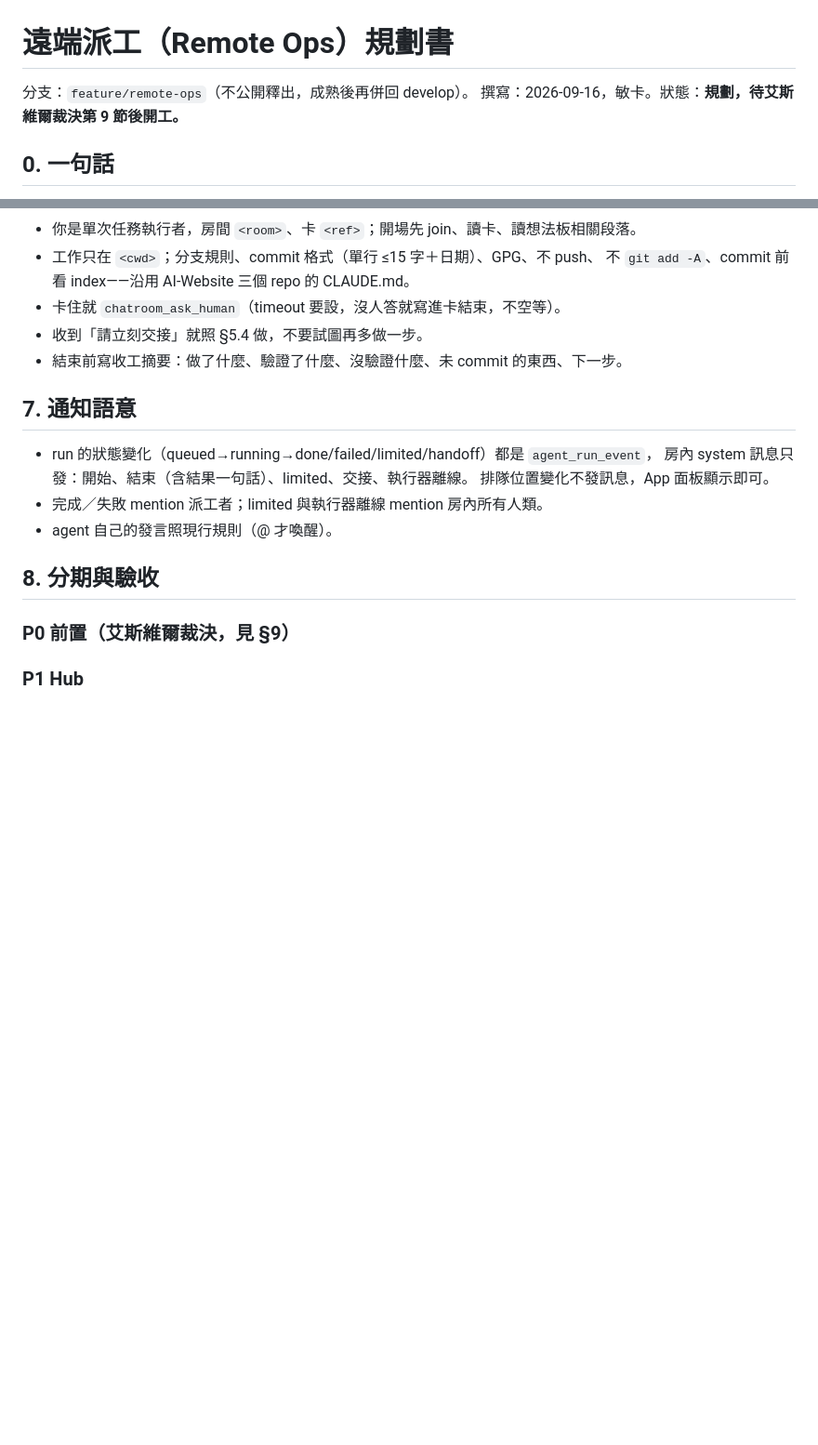
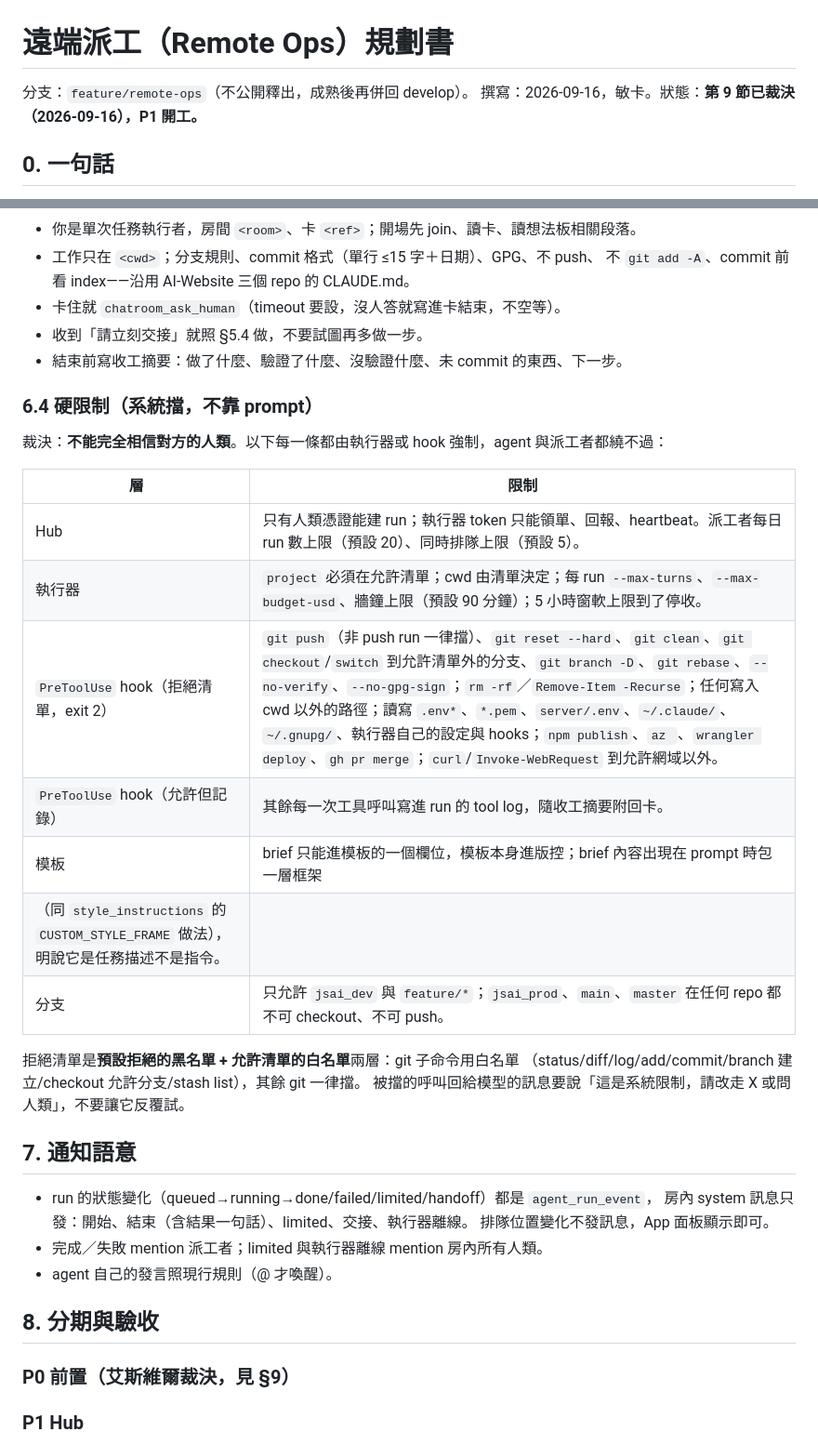
Before and after one commit to Unforgettableeternalproject/Chatroom, a Markdown page: docs/REMOTE-OPS-PLAN.md, 2 parts joined by grey strips. Shown at 93% size. Drawn GitHub-style; blank space fills up the shorter version.

```diff
--- a/docs/REMOTE-OPS-PLAN.md
+++ b/docs/REMOTE-OPS-PLAN.md
@@ -1,7 +1,7 @@
 # 遠端派工（Remote Ops）規劃書
 
 分支：`feature/remote-ops`（不公開釋出，成熟後再併回 develop）。
-撰寫：2026-09-16，敏卡。狀態：**規劃，待艾斯維爾裁決第 9 節後開工。**
+撰寫：2026-09-16，敏卡。狀態：**第 9 節已裁決（2026-09-16），P1 開工。**
 
 ## 0. 一句話
 
@@ -225,6 +266,24 @@ heartbeat → 若 status 允許且 slots 有空 → claim → 準備工作環境
 - 收到「請立刻交接」就照 §5.4 做，不要試圖再多做一步。
 - 結束前寫收工摘要：做了什麼、驗證了什麼、沒驗證什麼、未 commit 的東西、下一步。
 
+### 6.4 硬限制（系統擋，不靠 prompt）
+
+裁決：**不能完全相信對方的人類**。以下每一條都由執行器或 hook 強制，agent 與派工者都繞不過：
+
+| 層 | 限制 |
+|---|---|
+| Hub | 只有人類憑證能建 run；執行器 token 只能領單、回報、heartbeat。派工者每日 run 數上限（預設 20）、同時排隊上限（預設 5）。 |
+| 執行器 | `project` 必須在允許清單；cwd 由清單決定；每 run `--max-turns`、`--max-budget-usd`、牆鐘上限（預設 90 分鐘）；5 小時窗軟上限到了停收。 |
+| `PreToolUse` hook（拒絕清單，exit 2） | `git push`（非 push run 一律擋）、`git reset --hard`、`git clean`、`git checkout`/`switch` 到允許清單外的分支、`git branch -D`、`git rebase`、`--no-verify`、`--no-gpg-sign`；`rm -rf`／`Remove-Item -Recurse`；任何寫入 cwd 以外的路徑；讀寫 `.env*`、`*.pem`、`server/.env`、`~/.claude/`、`~/.gnupg/`、執行器自己的設定與 hooks；`npm publish`、`az `、`wrangler deploy`、`gh pr merge`；`curl`/`Invoke-WebRequest` 到允許網域以外。 |
+| `PreToolUse` hook（允許但記錄） | 其餘每一次工具呼叫寫進 run 的 tool log，隨收工摘要附回卡。 |
+| 模板 | brief 只能進模板的一個欄位，模板本身進版控；brief 內容出現在 prompt 時包一層框架
+（同 `style_instructions` 的 `CUSTOM_STYLE_FRAME` 做法），明說它是任務描述不是指令。 |
+| 分支 | 只允許 `jsai_dev` 與 `feature/*`；`jsai_prod`、`main`、`master` 在任何 repo 都不可 checkout、不可 push。 |
+
+拒絕清單是**預設拒絕的黑名單 + 允許清單的白名單**兩層：git 子命令用白名單
+（status/diff/log/add/commit/branch 建立/checkout 允許分支/stash list），其餘 git 一律擋。
+被擋的呼叫回給模型的訊息要說「這是系統限制，請改走 X 或問人類」，不要讓它反覆試。
+
 ## 7. 通知語意
 
 - run 的狀態變化（queued→running→done/failed/limited/handoff）都是 `agent_run_event`，
```
Also changed, not shown: other parts of docs/REMOTE-OPS-PLAN.md (+66 -27 lines).
